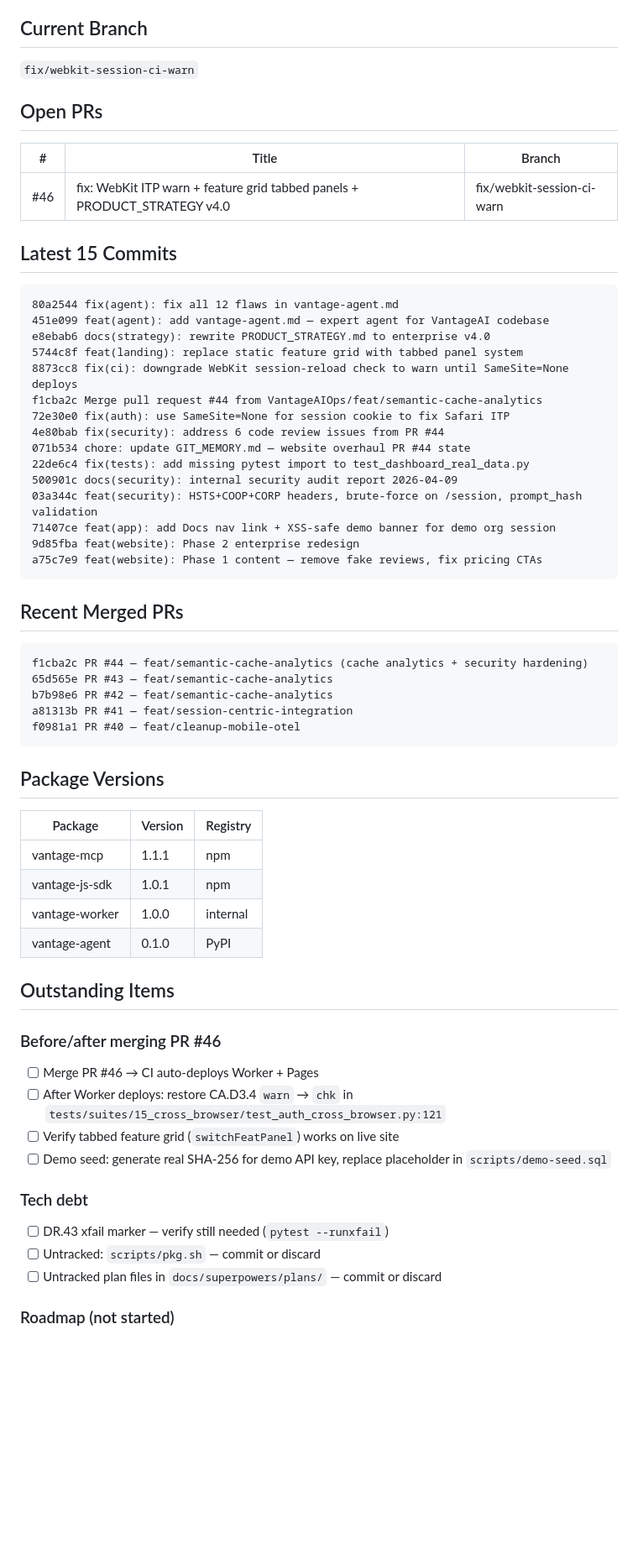
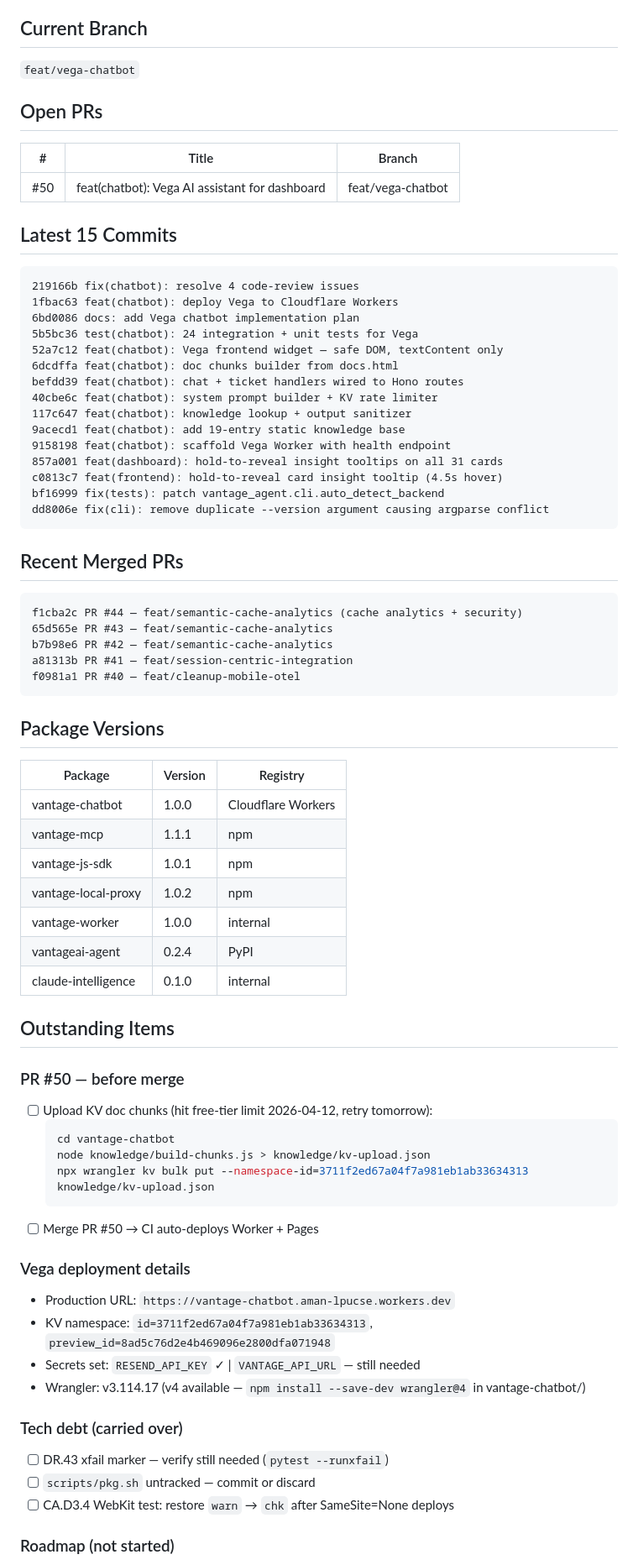
Before and after one commit to VantageAIOps/Cohrint, a Markdown page: GIT_MEMORY.md, the part around one of its changes. Shown at 84% size. Rendered like a GitHub page; blank space fills up the shorter version.

Commit message:
chore: update GIT_MEMORY.md — Vega chatbot PR #50 state

````diff
--- a/GIT_MEMORY.md
+++ b/GIT_MEMORY.md
@@ -3,34 +3,34 @@ _Last updated: 2026-04-09_
 
 ## Current Branch
-`fix/webkit-session-ci-warn`
+`feat/vega-chatbot`
 
 ## Open PRs
 | # | Title | Branch |
 |---|-------|--------|
-| #46 | fix: WebKit ITP warn + feature grid tabbed panels + PRODUCT_STRATEGY v4.0 | fix/webkit-session-ci-warn |
+| #50 | feat(chatbot): Vega AI assistant for dashboard | feat/vega-chatbot |
 
 ## Latest 15 Commits
 ```
-80a2544 fix(agent): fix all 12 flaws in vantage-agent.md
-451e099 feat(agent): add vantage-agent.md — expert agent for VantageAI codebase
-e8ebab6 docs(strategy): rewrite PRODUCT_STRATEGY.md to enterprise v4.0
-5744c8f feat(landing): replace static feature grid with tabbed panel system
-8873cc8 fix(ci): downgrade WebKit session-reload check to warn until SameSite=None deploys
-f1cba2c Merge pull request #44 from VantageAIOps/feat/semantic-cache-analytics
-72e30e0 fix(auth): use SameSite=None for session cookie to fix Safari ITP
-4e80bab fix(security): address 6 code review issues from PR #44
-071b534 chore: update GIT_MEMORY.md — website overhaul PR #44 state
-22de6c4 fix(tests): add missing pytest import to test_dashboard_real_data.py
-500901c docs(security): internal security audit report 2026-04-09
-03a344c feat(security): HSTS+COOP+CORP headers, brute-force on /session, prompt_hash validation
-71407ce feat(app): add Docs nav link + XSS-safe demo banner for demo org session
-9d85fba feat(website): Phase 2 enterprise redesign
-a75c7e9 feat(website): Phase 1 content — remove fake reviews, fix pricing CTAs
+219166b fix(chatbot): resolve 4 code-review issues
+1fbac63 feat(chatbot): deploy Vega to Cloudflare Workers
+6bd0086 docs: add Vega chatbot implementation plan
+5b5bc36 test(chatbot): 24 integration + unit tests for Vega
+52a7c12 feat(chatbot): Vega frontend widget — safe DOM, textContent only
+6dcdffa feat(chatbot): doc chunks builder from docs.html
+befdd39 feat(chatbot): chat + ticket handlers wired to Hono routes
+40cbe6c feat(chatbot): system prompt builder + KV rate limiter
+117c647 feat(chatbot): knowledge lookup + output sanitizer
+9acecd1 feat(chatbot): add 19-entry static knowledge base
+9158198 feat(chatbot): scaffold Vega Worker with health endpoint
+857a001 feat(dashboard): hold-to-reveal insight tooltips on all 31 cards
+c0813c7 feat(frontend): hold-to-reveal card insight tooltip (4.5s hover)
+bf16999 fix(tests): patch vantage_agent.cli.auto_detect_backend
+dd8006e fix(cli): remove duplicate --version argument causing argparse conflict
 ```
 
 ## Recent Merged PRs
 ```
-f1cba2c PR #44 — feat/semantic-cache-analytics (cache analytics + security hardening)
+f1cba2c PR #44 — feat/semantic-cache-analytics (cache analytics + security)
 65d565e PR #43 — feat/semantic-cache-analytics
 b7b98e6 PR #42 — feat/semantic-cache-analytics
 a81313b PR #41 — feat/session-centric-integration
@@ -40,23 +40,35 @@ f0981a1 PR #40 — feat/cleanup-mobile-otel
 ## Package Versions
 | Package | Version | Registry |
 |---------|---------|----------|
+| vantage-chatbot | 1.0.0 | Cloudflare Workers |
 | vantage-mcp | 1.1.1 | npm |
 | vantage-js-sdk | 1.0.1 | npm |
+| vantage-local-proxy | 1.0.2 | npm |
 | vantage-worker | 1.0.0 | internal |
-| vantage-agent | 0.1.0 | PyPI |
+| vantageai-agent | 0.2.4 | PyPI |
+| claude-intelligence | 0.1.0 | internal |
 
 ## Outstanding Items
 
-### Before/after merging PR #46
-- [ ] Merge PR #46 → CI auto-deploys Worker + Pages
-- [ ] After Worker deploys: restore CA.D3.4 `warn` → `chk` in `tests/suites/15_cross_browser/test_auth_cross_browser.py:121`
-- [ ] Verify tabbed feature grid (`switchFeatPanel`) works on live site
-- [ ] Demo seed: generate real SHA-256 for demo API key, replace placeholder in `scripts/demo-seed.sql`
+### PR #50 — before merge
+- [ ] Upload KV doc chunks (hit free-tier limit 2026-04-12, retry tomorrow):
+  ```bash
+  cd vantage-chatbot
+  node knowledge/build-chunks.js > knowledge/kv-upload.json
+  npx wrangler kv bulk put --namespace-id=3711f2ed67a04f7a981eb1ab33634313 knowledge/kv-upload.json
+  ```
+- [ ] Merge PR #50 → CI auto-deploys Worker + Pages
 
-### Tech debt
+### Vega deployment details
+- Production URL: `https://vantage-chatbot.aman-lpucse.workers.dev`
+- KV namespace: `id=3711f2ed67a04f7a981eb1ab33634313`, `preview_id=8ad5c76d2e4b469096e2800dfa071948`
+- Secrets set: `RESEND_API_KEY` ✓ | `VANTAGE_API_URL` — still needed
+- Wrangler: v3.114.17 (v4 available — `npm install --save-dev wrangler@4` in vantage-chatbot/)
+
+### Tech debt (carried over)
 - [ ] DR.43 xfail marker — verify still needed (`pytest --runxfail`)
-- [ ] Untracked: `scripts/pkg.sh` — commit or discard
-- [ ] Untracked plan files in `docs/superpowers/plans/` — commit or discard
+- [ ] `scripts/pkg.sh` untracked — commit or discard
+- [ ] CA.D3.4 WebKit test: restore `warn` → `chk` after SameSite=None deploys
 
 ### Roadmap (not started)
 - Sprint 1: L3 Billing API connectors (AWS Bedrock, Azure OpenAI, GCP Vertex)
````
Also changed, not shown: other parts of GIT_MEMORY.md (+10 -9 lines).
